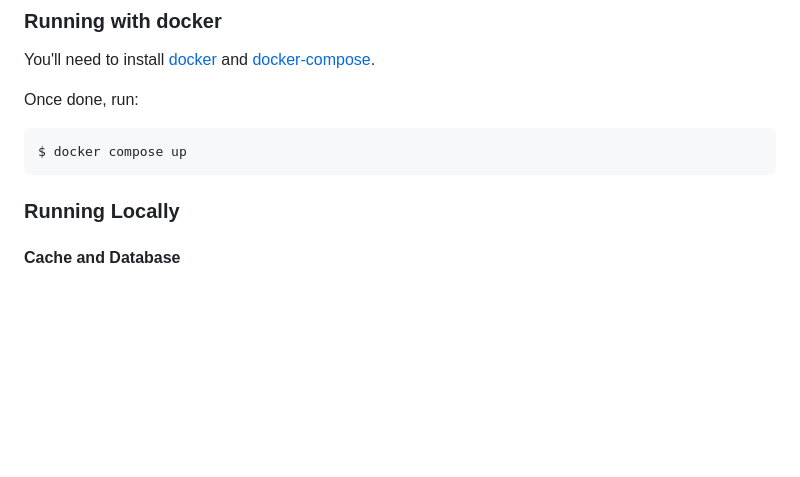
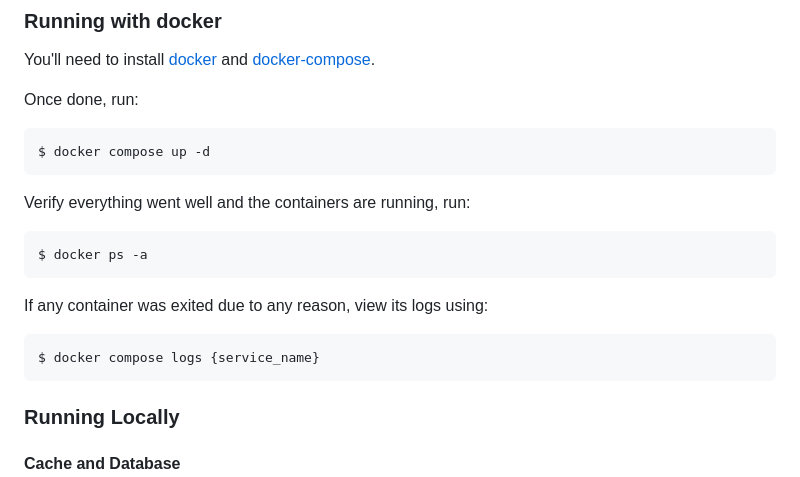
Before and after one commit to canonical/websites-content-system, a Markdown page: README.md, the part around the change. Rendered like a GitHub page; blank space fills up the shorter version.

Commit message:
Added helpful docker commands for debugging purposes

````diff
--- a/README.md
+++ b/README.md
@@ -43,7 +43,17 @@ You'll need to install [docker](https://docs.docker.com/engine/install/) and [do
 Once done, run:
 
 ```
-$ docker compose up
+$ docker compose up -d
+```
+
+Verify everything went well and the containers are running, run:
+```
+$ docker ps -a
+```
+
+If any container was exited due to any reason, view its logs using:
+```
+$ docker compose logs {service_name}
 ```
 
 ### Running Locally
````
